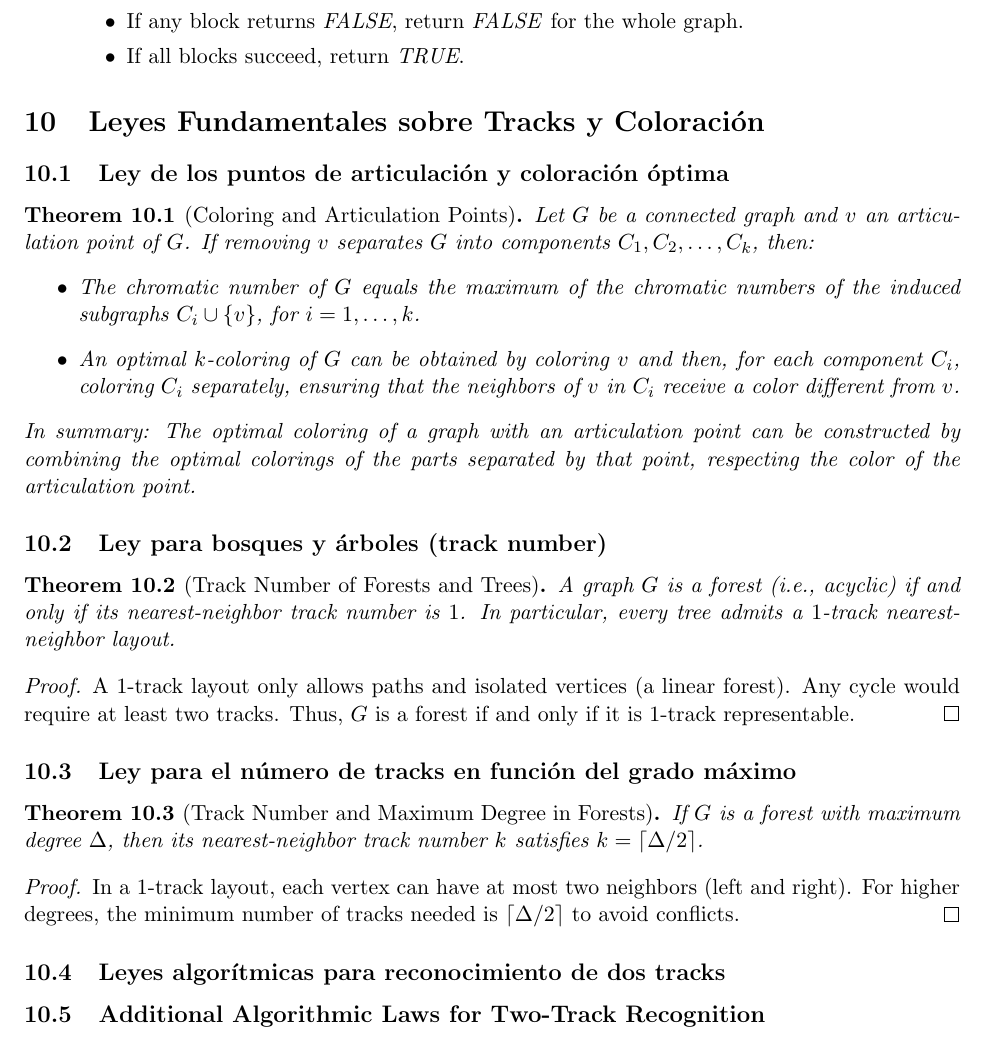
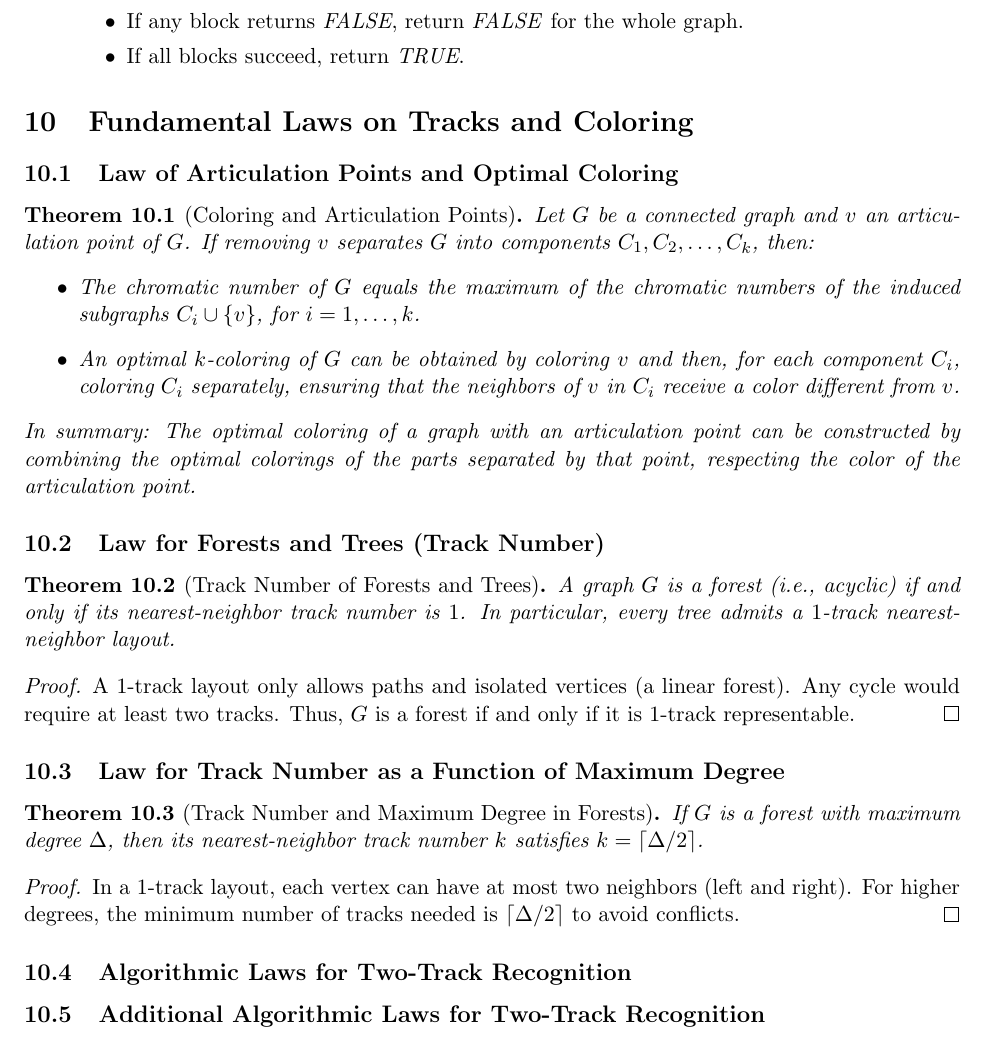
Before and after one commit to AxelFridman/GraphPropertyPredict, a LaTeX paper (latex/latexcode.tex): part of page 22 of 29, cut so that both start at the same text. Compiled offline with pdfLaTeX.

Commit message:
Translated laws and theorems to English in latexcode.tex

```diff
--- a/latex/latexcode.tex
+++ b/latex/latexcode.tex
@@ -1961,9 +1961,9 @@ endpoints. Hence \textsc{2TNN-Layout} is in NP.
 \end{quote}
 
 % -----------------------------------------------------
-\section{Leyes Fundamentales sobre Tracks y Coloración}
-
-\subsection{Ley de los puntos de articulación y coloración óptima}
+\section{Fundamental Laws on Tracks and Coloring}
+
+\subsection{Law of Articulation Points and Optimal Coloring}
 \begin{theorem}[Coloring and Articulation Points]
 Let $G$ be a connected graph and $v$ an articulation point of $G$. If removing $v$ separates $G$ into components $C_1, C_2, \ldots, C_k$, then:
 \begin{itemize}
@@ -1973,7 +1973,7 @@ Let $G$ be a connected graph and $v$ an articulation point of $G$. If removing $
 In summary: The optimal coloring of a graph with an articulation point can be constructed by combining the optimal colorings of the parts separated by that point, respecting the color of the articulation point.
 \end{theorem}
 
-\subsection{Ley para bosques y árboles (track number)}
+\subsection{Law for Forests and Trees (Track Number)}
 \begin{theorem}[Track Number of Forests and Trees]
 A graph $G$ is a forest (i.e., acyclic) if and only if its nearest-neighbor track number is $1$. In particular, every tree admits a $1$-track nearest-neighbor layout.
 \end{theorem}
@@ -1981,7 +1981,7 @@ A graph $G$ is a forest (i.e., acyclic) if and only if its nearest-neighbor trac
 A $1$-track layout only allows paths and isolated vertices (a linear forest). Any cycle would require at least two tracks. Thus, $G$ is a forest if and only if it is $1$-track representable.
 \end{proof}
 
-\subsection{Ley para el número de tracks en función del grado máximo}
+\subsection{Law for Track Number as a Function of Maximum Degree}
 \begin{theorem}[Track Number and Maximum Degree in Forests]
 If $G$ is a forest with maximum degree $\Delta$, then its nearest-neighbor track number $k$ satisfies $k = \lceil \Delta/2 \rceil$.
 \end{theorem}
@@ -1989,7 +1989,7 @@ If $G$ is a forest with maximum degree $\Delta$, then its nearest-neighbor track
 In a $1$-track layout, each vertex can have at most two neighbors (left and right). For higher degrees, the minimum number of tracks needed is $\lceil \Delta/2 \rceil$ to avoid conflicts.
 \end{proof}
 
-\subsection{Leyes algorítmicas para reconocimiento de dos tracks}
+\subsection{Algorithmic Laws for Two-Track Recognition}
 
 % -----------------------------------------------------
 \subsection{Additional Algorithmic Laws for Two-Track Recognition}
```
Also changed, not shown: latex/latexcode.tex (4 more changed lines).
